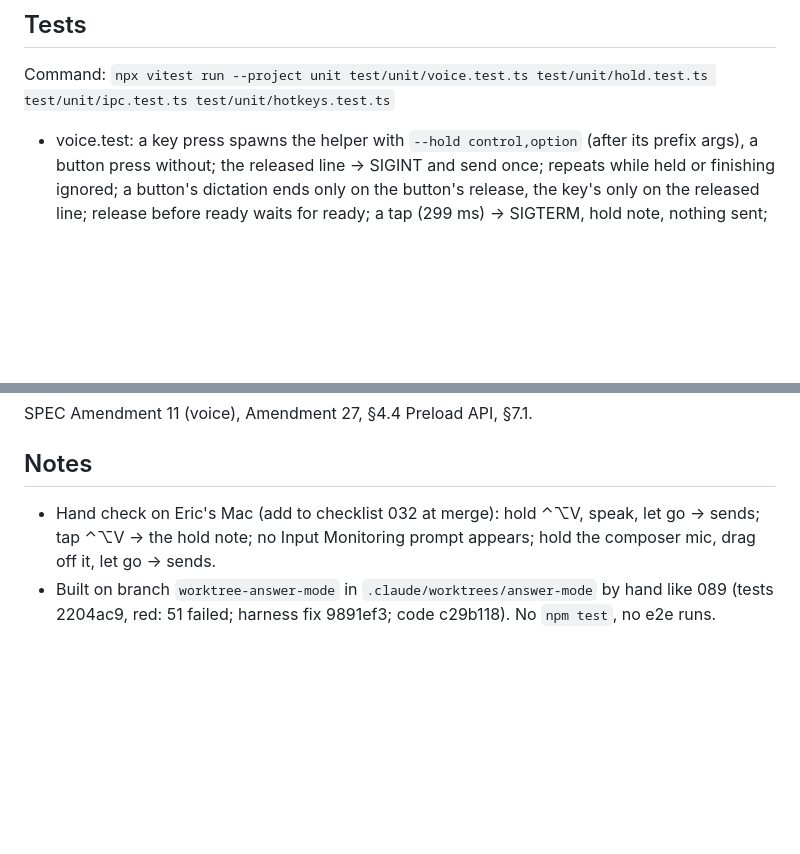
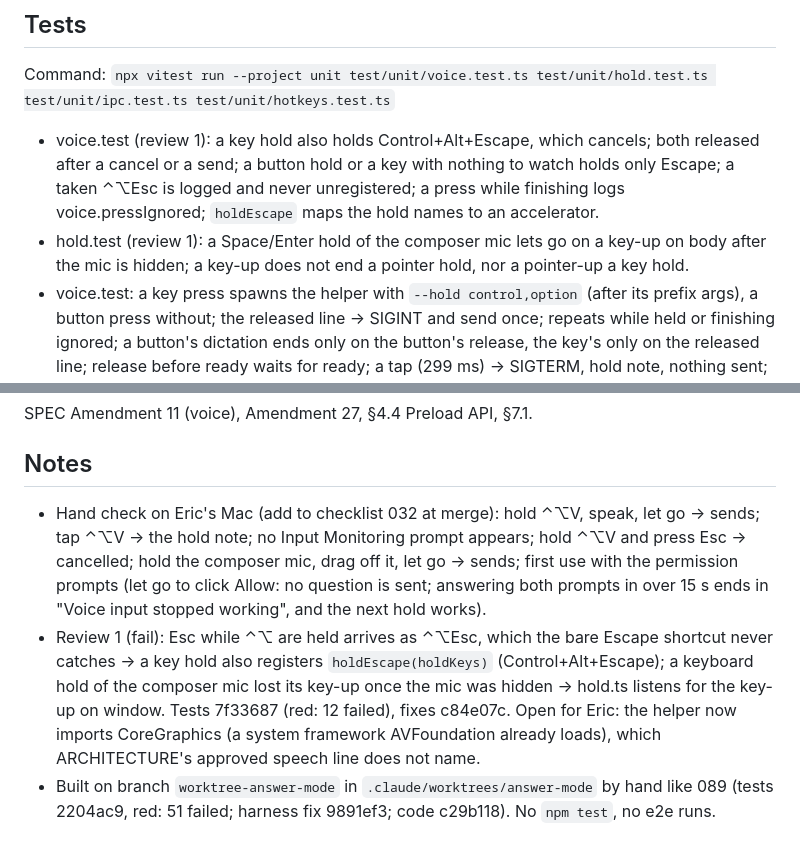
Before and after one commit to ericyjl01/snapsolve, a Markdown page: docs/tasks/096-voice-hold-to-talk.md, 2 parts joined by grey strips. GitHub-like rendering; blank space fills up the shorter version.

Commit message:
096: docs — review 1 (DECISIONS, task file, Now)
Co-Authored-By: Claude Opus 5.5 <noreply@anthropic.com>

```diff
--- a/docs/tasks/096-voice-hold-to-talk.md
+++ b/docs/tasks/096-voice-hold-to-talk.md
@@ -24,6 +24,8 @@ Out: toggle mode as an option (a voice key with no modifier keeps press-again, a
 
 ## Tests
 Command: `npx vitest run --project unit test/unit/voice.test.ts test/unit/hold.test.ts test/unit/ipc.test.ts test/unit/hotkeys.test.ts`
+- voice.test (review 1): a key hold also holds Control+Alt+Escape, which cancels; both released after a cancel or a send; a button hold or a key with nothing to watch holds only Escape; a taken ⌃⌥Esc is logged and never unregistered; a press while finishing logs voice.pressIgnored; `holdEscape` maps the hold names to an accelerator.
+- hold.test (review 1): a Space/Enter hold of the composer mic lets go on a key-up on body after the mic is hidden; a key-up does not end a pointer hold, nor a pointer-up a key hold.
 - voice.test: a key press spawns the helper with `--hold control,option` (after its prefix args), a button press without; the released line → SIGINT and send once; repeats while held or finishing ignored; a button's dictation ends only on the button's release, the key's only on the released line; release before ready waits for ready; a tap (299 ms) → SIGTERM, hold note, nothing sent; 300 ms counts; Esc while held cancels and a later release does nothing; the 120 s cap stops and sends (logged) and does not fire after an end; no hold keys → press again to send; busy note on press, release after it does nothing; the earlier 063 cases (denied, failed, unavailable, crash, spawn error, stop timeout, no helper, Esc taken, send failure, transcript never logged, runs kept apart) through press/release.
 - voice.test `holdModifiers`: Control+Alt+V → control, option; Cmd/CommandOrControl/Super/Meta → command; fixed order, no repeats; no modifier → [].
 - hold.test (jsdom): pointerdown (main button) → held once, up anywhere → let go once; right/middle press nothing; pointercancel and blur while held let go; Space/Enter hold, repeats ignored; a second mic while held nothing; a click alone nothing.
@@ -34,5 +36,6 @@ Command: `npx vitest run --project unit test/unit/voice.test.ts test/unit/hold.t
 SPEC Amendment 11 (voice), Amendment 27, §4.4 Preload API, §7.1.
 
 ## Notes
-- Hand check on Eric's Mac (add to checklist 032 at merge): hold ⌃⌥V, speak, let go → sends; tap ⌃⌥V → the hold note; no Input Monitoring prompt appears; hold the composer mic, drag off it, let go → sends.
+- Hand check on Eric's Mac (add to checklist 032 at merge): hold ⌃⌥V, speak, let go → sends; tap ⌃⌥V → the hold note; no Input Monitoring prompt appears; hold ⌃⌥V and press Esc → cancelled; hold the composer mic, drag off it, let go → sends; first use with the permission prompts (let go to click Allow: no question is sent; answering both prompts in over 15 s ends in "Voice input stopped working", and the next hold works).
+- Review 1 (fail): Esc while ⌃⌥ are held arrives as ⌃⌥Esc, which the bare Escape shortcut never catches → a key hold also registers `holdEscape(holdKeys)` (Control+Alt+Escape); a keyboard hold of the composer mic lost its key-up once the mic was hidden → hold.ts listens for the key-up on window. Tests 7f33687 (red: 12 failed), fixes c84e07c. Open for Eric: the helper now imports CoreGraphics (a system framework AVFoundation already loads), which ARCHITECTURE's approved speech line does not name.
 - Built on branch `worktree-answer-mode` in `.claude/worktrees/answer-mode` by hand like 089 (tests 2204ac9, red: 51 failed; harness fix 9891ef3; code c29b118). No `npm test`, no e2e runs.
```
Also changed, not shown: DECISIONS.md (+1 -0 lines), PROJECT_STATE.md (+4 -3 lines).
